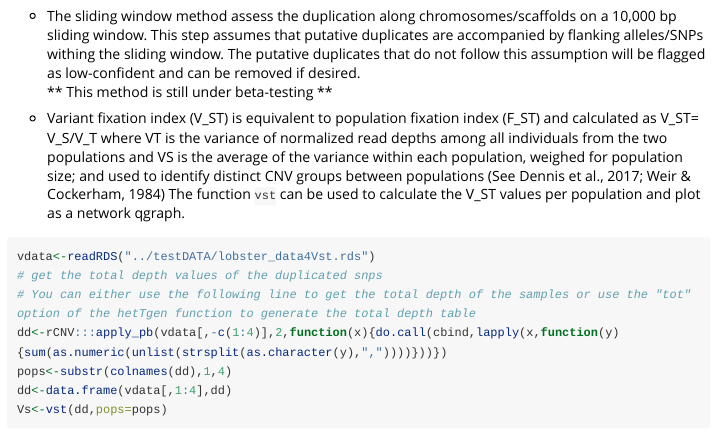
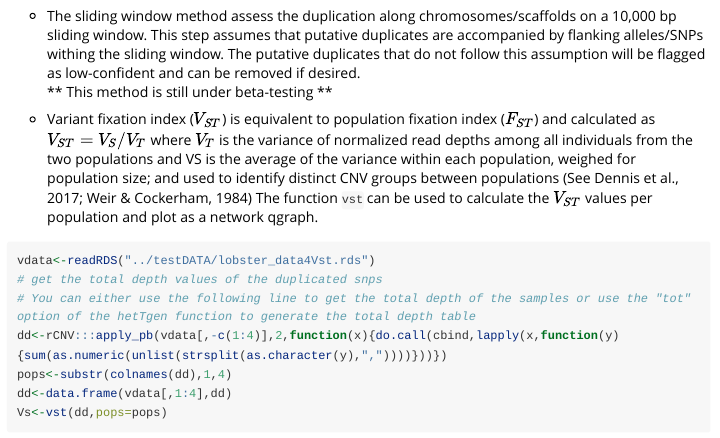
Before and after one commit to piyalkarum/rCNV, an R Markdown document (vignettes/rCNV.Rmd): the page in a window 1100 px wide, from 8460 px down. Rendered offline with R 4.5, knitr and Pandoc, with nearby package versions; some code elsewhere in the file could not run offline; long lines of code are wrapped.

Commit message:
vignette update

````diff
--- a/vignettes/rCNV.Rmd
+++ b/vignettes/rCNV.Rmd
@@ -240,8 +240,8 @@ We test the validity of detected duplicates in two way: 1. direct detection thro
 * The sliding window method assess the duplication along chromosomes/scaffolds on a 10,000 bp sliding window. This step assumes that putative duplicates are accompanied by flanking alleles/SNPs withing the sliding window. The putative duplicates that do not follow this assumption will be flagged as low-confident and can be removed if desired.
 ** This method is still under beta-testing **
 
-* Variant fixation index (V_ST) is equivalent to population fixation index (F_ST) and calculated as V_ST= V_S/V_T where VT is the variance of normalized read depths among all individuals from the two populations and VS is the average of the variance within each population, weighed for population size; and used to identify distinct CNV groups between populations (See Dennis et al., 2017; Weir & Cockerham, 1984)
-The function `vst` can be used to calculate the V_ST values per population and plot as a network qgraph.
+* Variant fixation index ($V_{ST}$) is equivalent to population fixation index ($F_{ST}$) and calculated as $V_{ST} = V_S/V_T$ where $V_T$ is the variance of normalized read depths among all individuals from the two populations and VS is the average of the variance within each population, weighed for population size; and used to identify distinct CNV groups between populations (See Dennis et al., 2017; Weir & Cockerham, 1984)
+The function `vst` can be used to calculate the $V_{ST}$ values per population and plot as a network qgraph.
 
 ```{r,eval=FALSE}
 vdata<-readRDS("../testDATA/lobster_data4Vst.rds")
````
Also changed, not shown: R/bias.det.R (+1 -1 lines), docs/pkgdown.yml, docs/search.json, vignettes/rCNV.Rmd (2 more changed lines), 4 other files.
